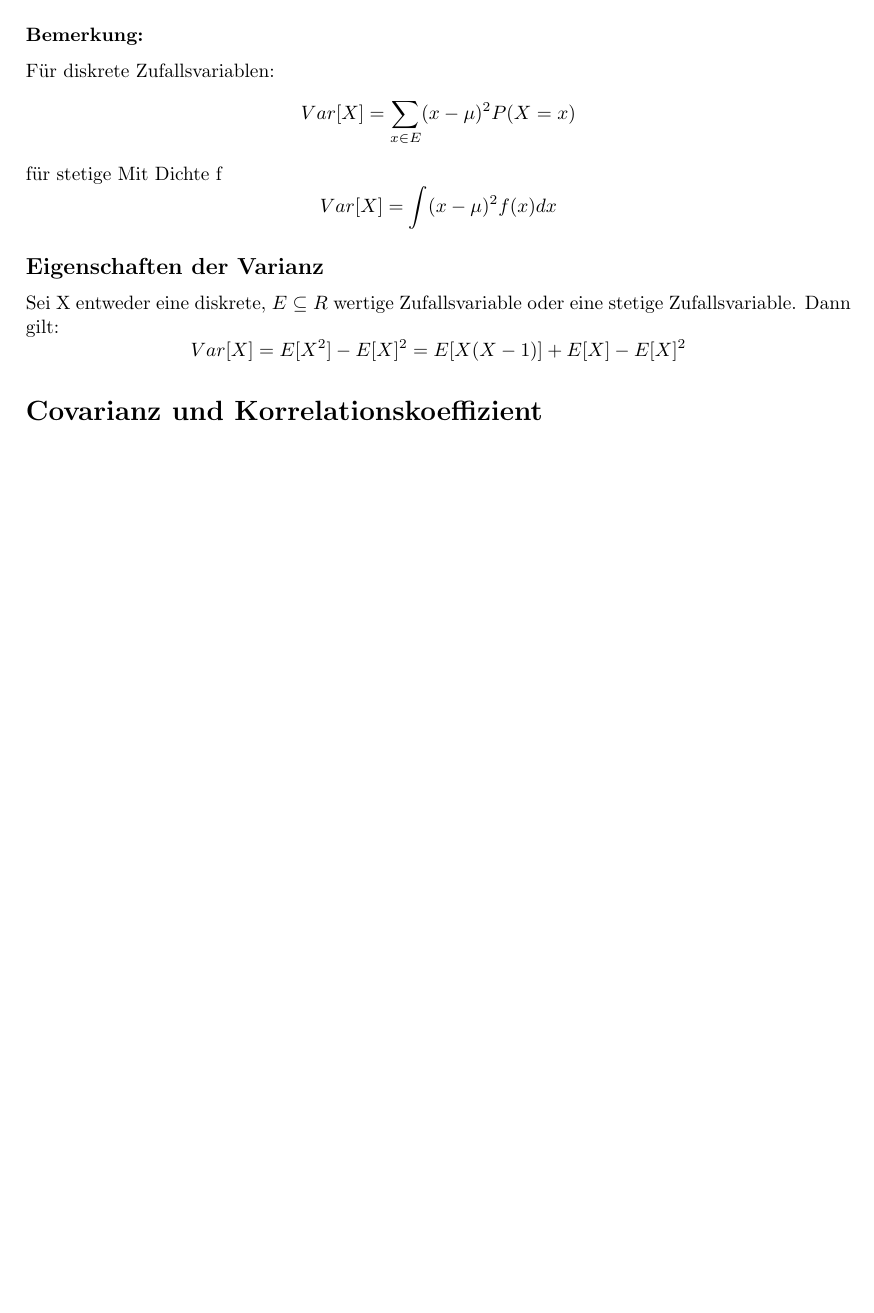
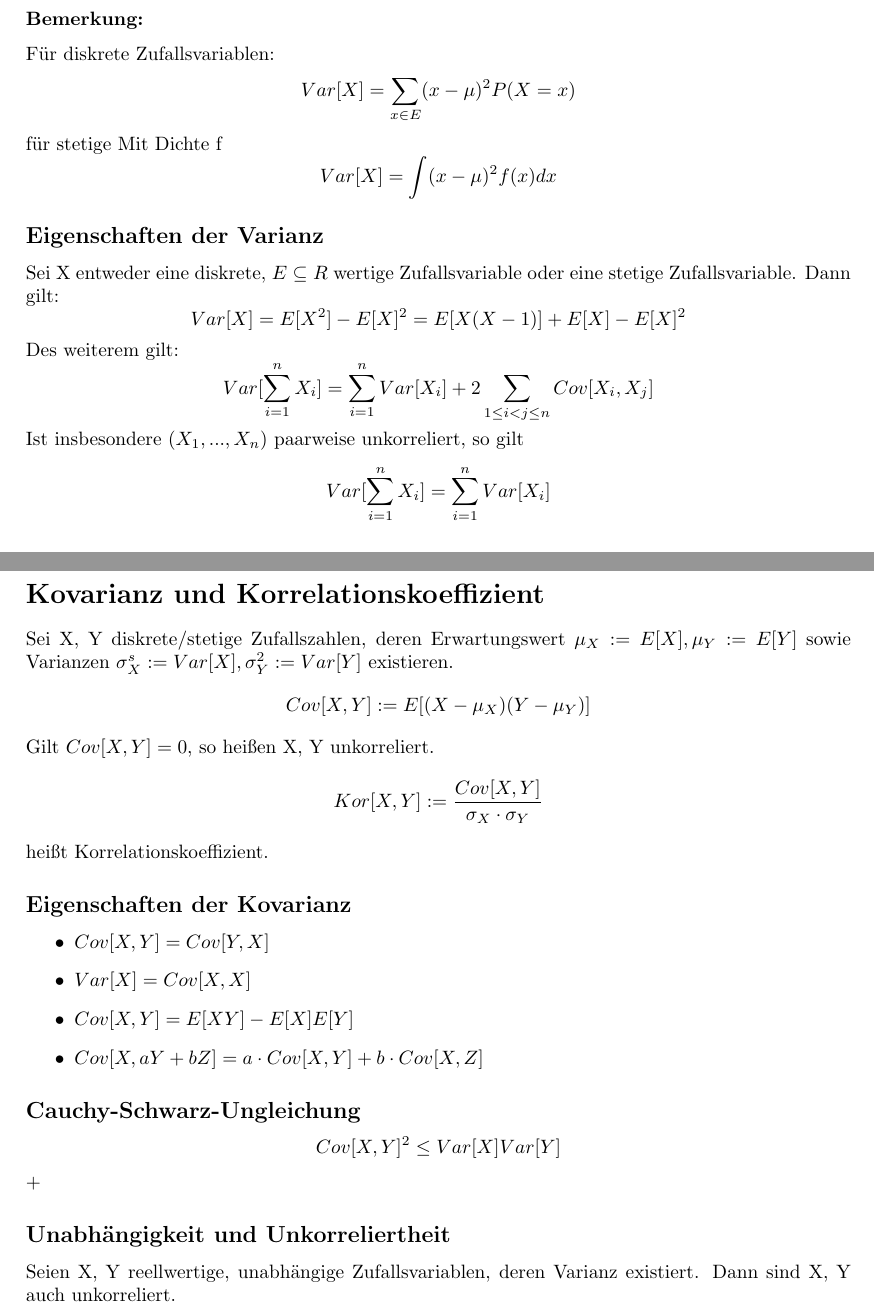
Before and after one commit to Meith0717/Stochastik-WS2324, a LaTeX document (main.tex): part of page 6 of 6 before the commit and two parts of pages 6 and 7 of 8 after it, the two joined at a grey line, cut so that both start at the same text, the shorter picture padded with empty space. Compiled offline with pdfLaTeX.

Commit message:
Finish Kenngrößen von Zufallsvariablen Chapter

```diff
--- a/main.tex
+++ b/main.tex
@@ -148,5 +148,23 @@ Für diskrete Zufallsvariablen: \[Var[X] = \sum_{x \in E}(x-\mu)^2P(X=x)\]
 für stetige Mit Dichte f \[Var[X] = \int(x-\mu)^2f(x)dx\]
 \subsection*{Eigenschaften der Varianz}
 Sei X entweder eine diskrete, $E \subseteq R$ wertige Zufallsvariable oder eine stetige Zufallsvariable. Dann gilt: \[Var[X] = E[X^2] - E[X]^2 = E[X(X - 1)] + E[X] - E[X]^2\]
-\section*{Covarianz und Korrelationskoeffizient}
+Des weiterem gilt: \[Var[\sum_{i=1}^{n} X_i] = \sum_{i=1}^{n} Var[X_i]+2 \sum_{1 \leq i < j \leq n}Cov[X_i, X_j]\]
+Ist insbesondere $(X_1, ..., X_n)$ paarweise unkorreliert, so gilt \[Var[\sum_{i=1}^{n}X_i] = \sum_{i=1}^{n} Var[X_i]\]
+\section*{Kovarianz und Korrelationskoeffizient}
+Sei X, Y diskrete/stetige Zufallszahlen, deren Erwartungswert $\mu_X := E[X], \mu_Y := E[Y]$ sowie Varianzen $\sigma^s_X := Var[X], \sigma^2_Y := Var[Y]$ existieren.
+\[Cov[X, Y] := E[(X-\mu_X)(Y-\mu_Y)]\]
+Gilt $Cov[X, Y] = 0$, so heißen X, Y unkorreliert.
+\[Kor[X, Y] := \frac{Cov[X, Y]}{\sigma_X \cdot \sigma_Y}\] heißt Korrelationskoeffizient.
+\subsection*{Eigenschaften der Kovarianz}
+\begin{itemize}
+    \item $Cov[X, Y] = Cov[Y, X]$
+    \item $Var[X] = Cov[X, X]$
+    \item $Cov[X, Y] = E[XY] - E[X]E[Y]$
+    \item $Cov[X, aY+bZ] = a \cdot Cov[X, Y] + b \cdot Cov[X, Z]$
+\end{itemize}
+\subsection*{Cauchy-Schwarz-Ungleichung}
+\[Cov[X, Y]^2 \leq Var[X]Var[Y]\]+
+\subsection*{Unabhängigkeit und Unkorreliertheit}
+Seien X, Y reellwertige, unabhängige Zufallsvariablen, deren Varianz existiert. Dann sind X, Y auch unkorreliert.
+\chapter*{Bedingte Wahrscheinlichkeiten}
 \end{document}
```
